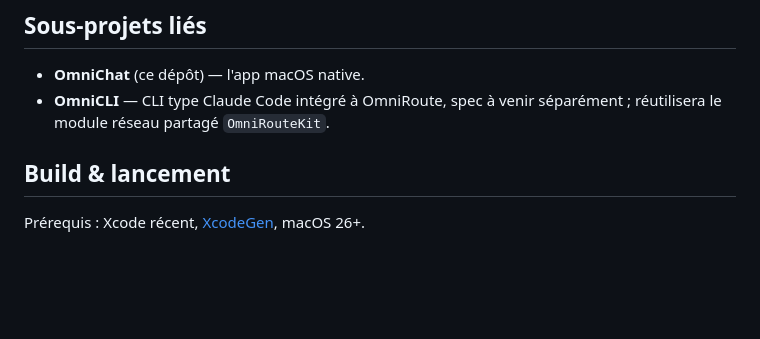
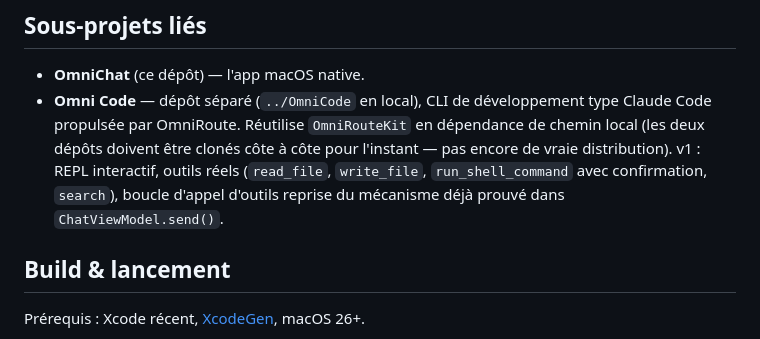
Before and after one commit to cyprienbrisset/omnichat, a Markdown page: README.md, the part around the change. Drawn GitHub-style; blank space fills up the shorter version.

Commit message:
docs: point to Omni Code, the CLI sub-project, now that it exists
Was a placeholder ("spec à venir séparément"); Omni Code v1 now has a
real initial implementation in its own sibling repository.

```diff
--- a/README.md
+++ b/README.md
@@ -509,8 +509,14 @@ que le reste de l'app : jamais deviner un nom de champ.
 ## Sous-projets liés
 
 - **OmniChat** (ce dépôt) — l'app macOS native.
-- **OmniCLI** — CLI type Claude Code intégré à OmniRoute, spec à venir
-  séparément ; réutilisera le module réseau partagé `OmniRouteKit`.
+- **Omni Code** — dépôt séparé (`../OmniCode` en local), CLI de
+  développement type Claude Code propulsée par OmniRoute. Réutilise
+  `OmniRouteKit` en dépendance de chemin local (les deux dépôts doivent
+  être clonés côte à côte pour l'instant — pas encore de vraie
+  distribution). v1 : REPL interactif, outils réels (`read_file`,
+  `write_file`, `run_shell_command` avec confirmation, `search`), boucle
+  d'appel d'outils reprise du mécanisme déjà prouvé dans
+  `ChatViewModel.send()`.
 
 ## Build & lancement
 
```
